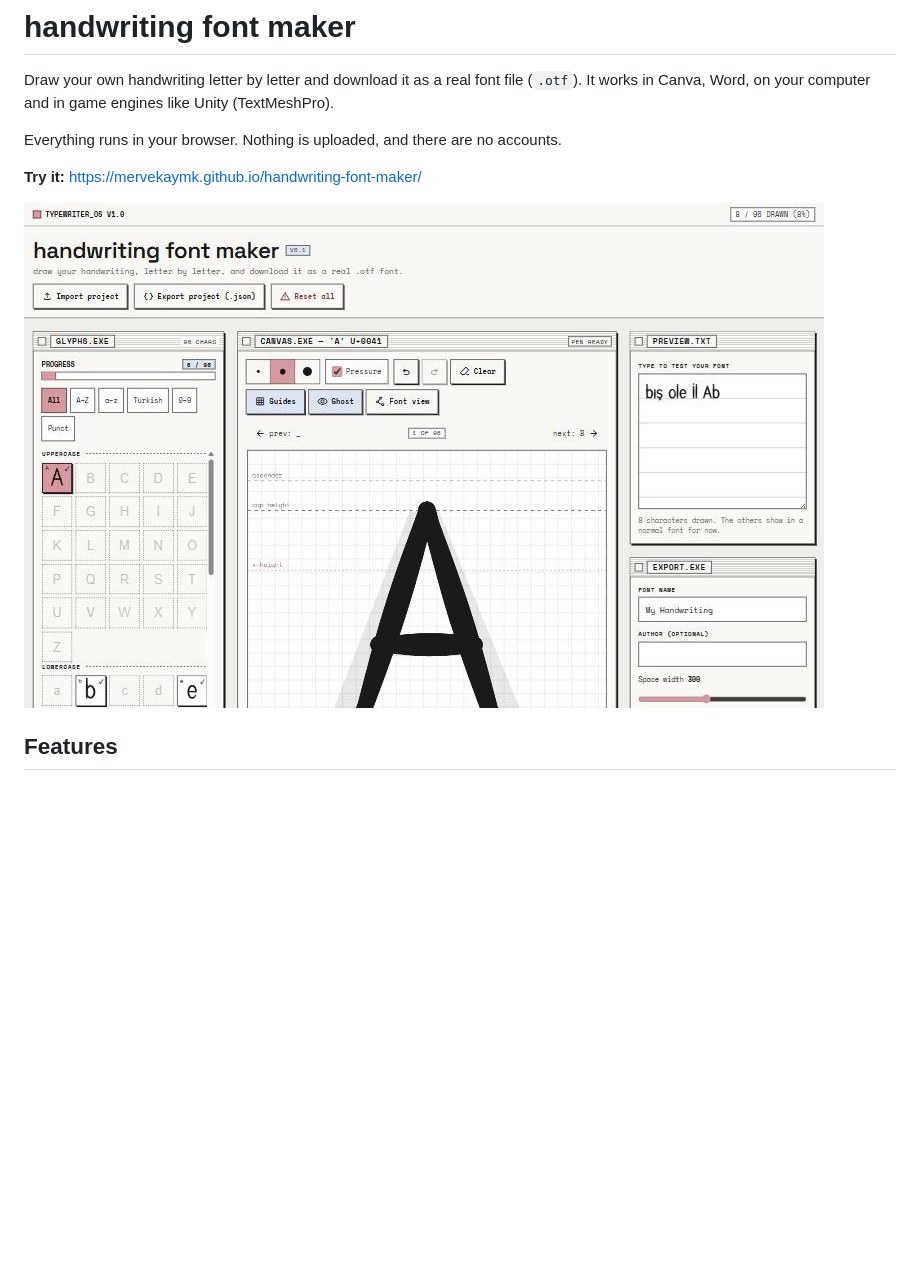
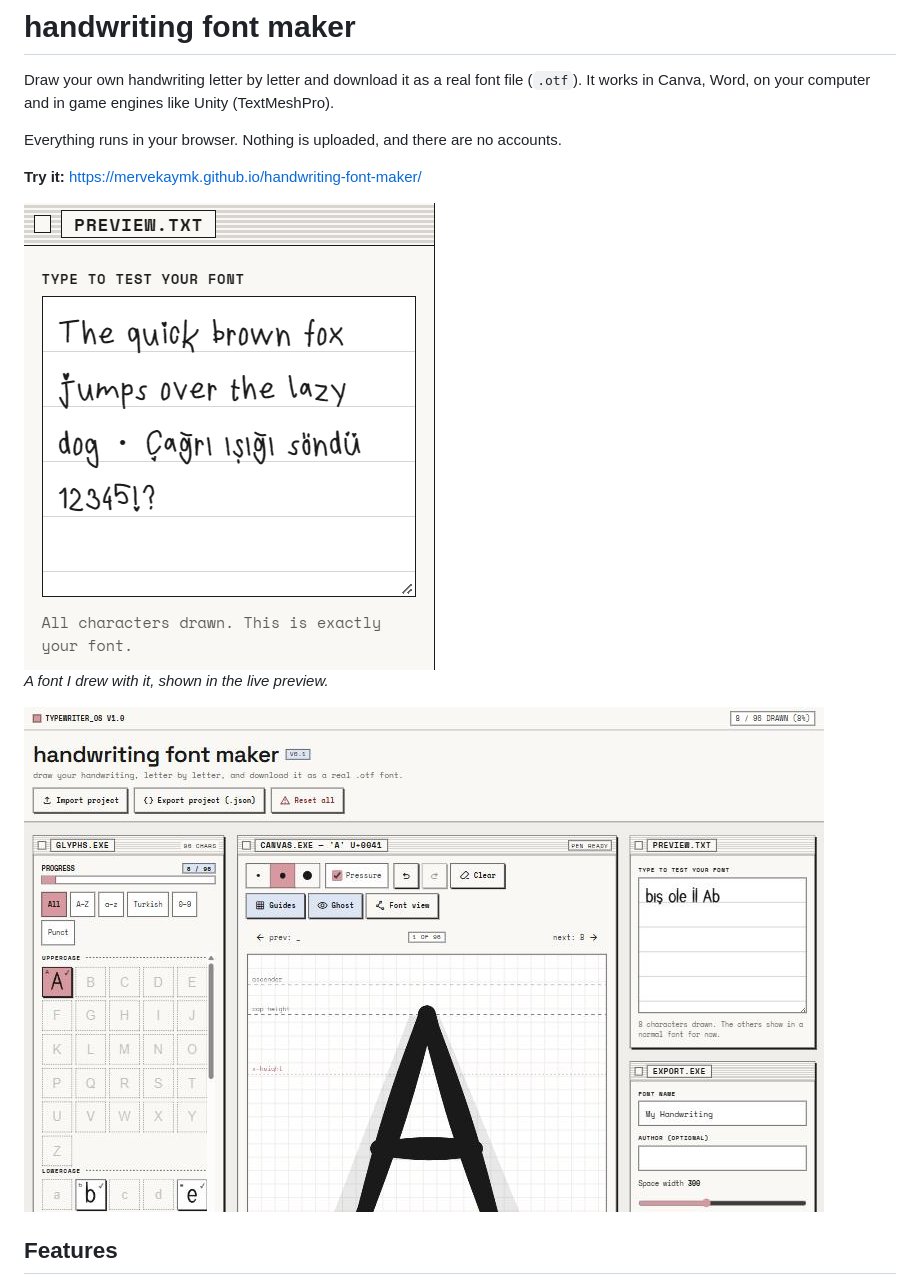
Before and after one commit to mervekaymk/handwriting-font-maker, a Markdown page: README.md, the part around the change. Drawn GitHub-style; pictures changed too: docs/preview-example.png (added); blank space fills up the shorter version.

Commit message:
README: add example of a finished font in the preview
Co-Authored-By: Claude Opus 5.5 <noreply@anthropic.com>

```diff
--- a/README.md
+++ b/README.md
@@ -7,7 +7,11 @@ Everything runs in your browser. Nothing is uploaded, and there are no accounts.
 
 **Try it:** https://mervekaymk.github.io/handwriting-font-maker/
 
-![Screenshot: glyph grid, drawing canvas with guide lines and a faint reference letter, and the live preview](docs/screenshot.jpg)
+<img src="docs/preview-example.png" width="411" alt="Live preview of a finished handwriting font: 'The quick brown fox jumps over the lazy dog · Çağrı ışığı söndü 12345!?' written in the drawn font">
+
+*A font I drew with it, shown in the live preview.*
+
+![Screenshot of the app: glyph grid, drawing canvas with guide lines and a faint reference letter, and the live preview](docs/screenshot.jpg)
 
 ## Features
 
```
